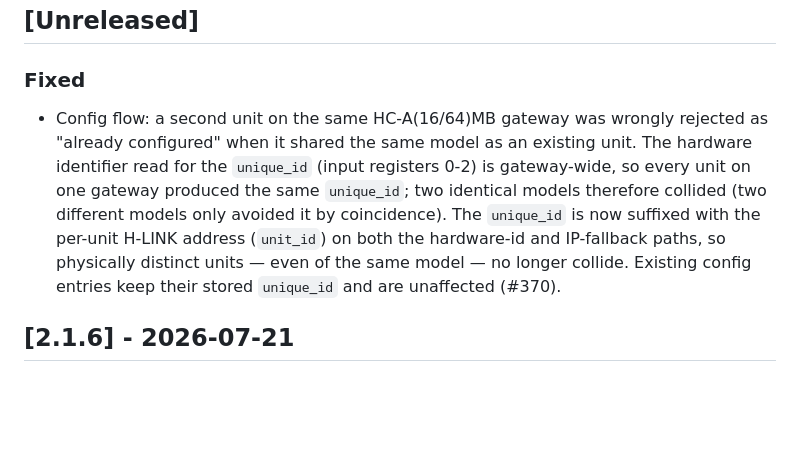
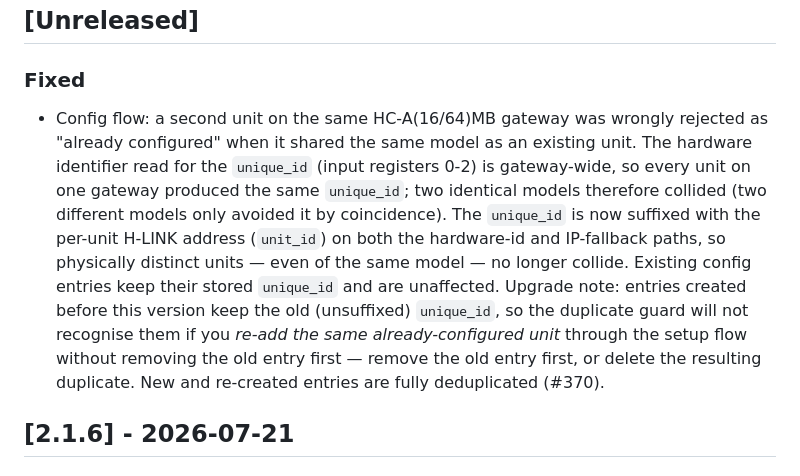
Before and after one commit to alepee/hass-hitachi_yutaki, a Markdown page: CHANGELOG.md, the part around the change. Rendered like a GitHub page; blank space fills up the shorter version.

Commit message:
docs(changelog): add #370 upgrade note on transitional duplicate-guard gap

```diff
--- a/CHANGELOG.md
+++ b/CHANGELOG.md
@@ -8,7 +8,7 @@ and this project adheres to [Semantic Versioning](https://semver.org/spec/v2.0.0
 ## [Unreleased]
 
 ### Fixed
-- Config flow: a second unit on the same HC-A(16/64)MB gateway was wrongly rejected as "already configured" when it shared the same model as an existing unit. The hardware identifier read for the `unique_id` (input registers 0-2) is gateway-wide, so every unit on one gateway produced the same `unique_id`; two identical models therefore collided (two different models only avoided it by coincidence). The `unique_id` is now suffixed with the per-unit H-LINK address (`unit_id`) on both the hardware-id and IP-fallback paths, so physically distinct units — even of the same model — no longer collide. Existing config entries keep their stored `unique_id` and are unaffected (#370).
+- Config flow: a second unit on the same HC-A(16/64)MB gateway was wrongly rejected as "already configured" when it shared the same model as an existing unit. The hardware identifier read for the `unique_id` (input registers 0-2) is gateway-wide, so every unit on one gateway produced the same `unique_id`; two identical models therefore collided (two different models only avoided it by coincidence). The `unique_id` is now suffixed with the per-unit H-LINK address (`unit_id`) on both the hardware-id and IP-fallback paths, so physically distinct units — even of the same model — no longer collide. Existing config entries keep their stored `unique_id` and are unaffected. Upgrade note: entries created before this version keep the old (unsuffixed) `unique_id`, so the duplicate guard will not recognise them if you *re-add the same already-configured unit* through the setup flow without removing the old entry first — remove the old entry first, or delete the resulting duplicate. New and re-created entries are fully deduplicated (#370).
 
 ## [2.1.6] - 2026-07-21
 
```
